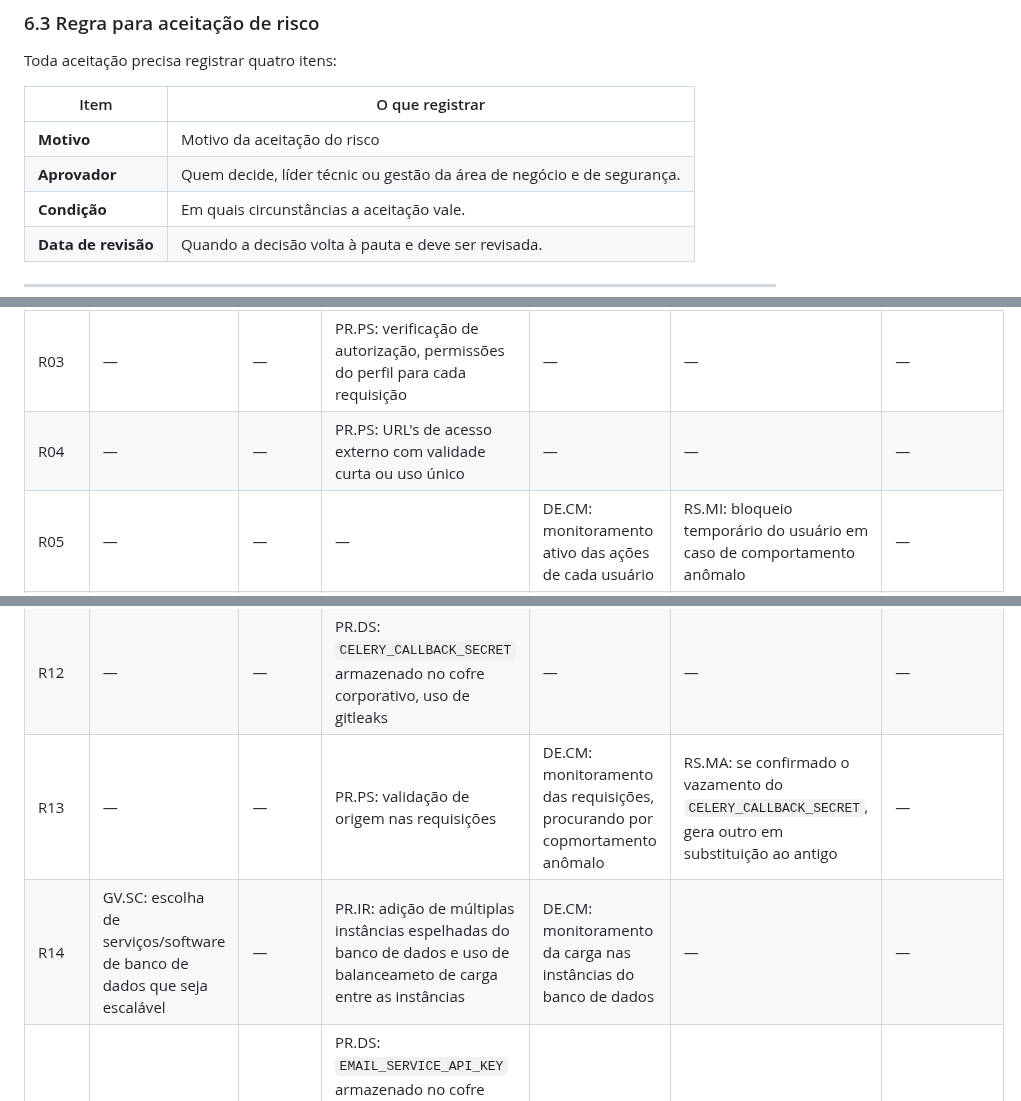
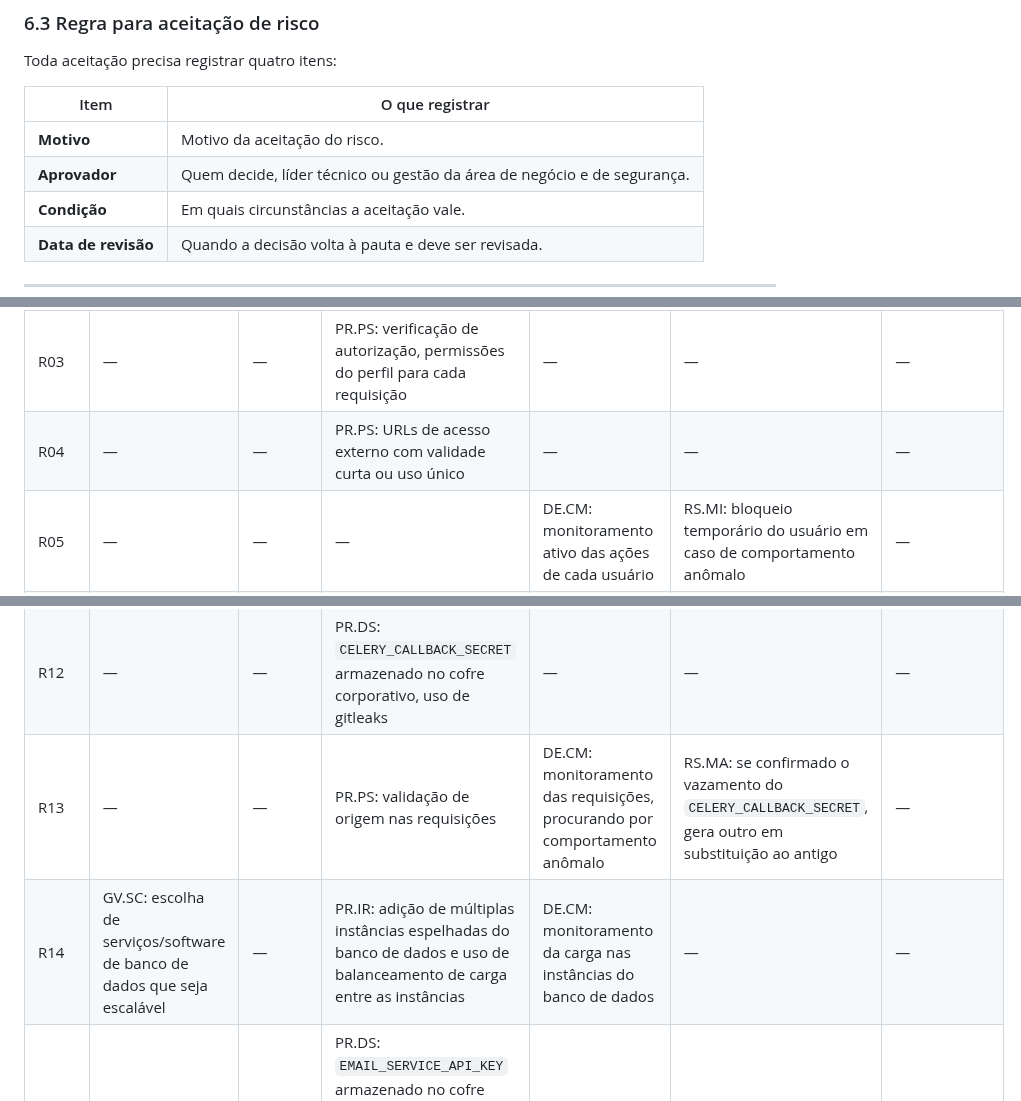
Before and after one commit to MarlonBrendonx/secure-software-engineering-project, a Markdown page: docs/etapa-2/etapa-2-nist-csf.md, 3 parts joined by grey strips. GitHub-like rendering.

Commit message:
Correções de texto.
Algumas pequenas correções de texto, exemplo usuário, estava usuáiro no R18 e etc...

```diff
--- a/docs/etapa-2/etapa-2-nist-csf.md
+++ b/docs/etapa-2/etapa-2-nist-csf.md
@@ -59,8 +59,8 @@ Toda aceitação precisa registrar quatro itens:
 
 | Item                | O que registrar                                                        |
 | ------------------- | ---------------------------------------------------------------------- |
-| **Motivo**          | Motivo da aceitação do risco                                           |
-| **Aprovador**       | Quem decide, líder técnic ou gestão da área de negócio e de segurança. |
+| **Motivo**          | Motivo da aceitação do risco.                                          |
+| **Aprovador**       | Quem decide, líder técnico ou gestão da área de negócio e de segurança.|
 | **Condição**        | Em quais circunstâncias a aceitação vale.                              |
 | **Data de revisão** | Quando a decisão volta à pauta e deve ser revisada.                    |
 
@@ -111,7 +111,7 @@ omissão é intencional (ver 8.3).
 | R01   | GV.RR: matriz de quem escreve lançamentos | —        | PR.AA: mínimo privilégio na escrita | DE.CM: alerta de alteração fora do padrão | RS.MA: bloquear usuário e congelar o período | RC.RP: recompor valor pela auditoria antes do envio ao ERP |
 | R02   | —        | —        |  PR.AA: autenticação de dois fatores (MFA) | DE.CM: alerta para falha no segundo nível de autenticação | RS.MA: bloquear usuário e congelar o período | - |
 | R03   | —        | —        | PR.PS: verificação de autorização, permissões do perfil para cada requisição | —       | —       | —       |
-| R04   | —        | —        | PR.PS: URL's de acesso externo com validade curta ou uso único | —       | —       | —       |
+| R04   | —        | —        | PR.PS: URLs de acesso externo com validade curta ou uso único | —       | —       | —       |
 | R05   | —        | —        | — | DE.CM: monitoramento ativo das ações de cada usuário | RS.MI: bloqueio temporário do usuário em caso de comportamento anômalo | — |
 | R06   | —        | —        | PR.DS: `JWT_SECRET` armazenado no cofre corporativo, uso de gitleaks | — | — | — |
 | R07   | —        | —        | — | DE.CM: monitoramento das ações de cada usuário, procurando comportamento anômalo | RS.MA: se confirmado o vazamento do `JWT_SECRET`, gera outro em substituição ao antigo | RC.RP: reverter operações de escrita realizadas com secret vazado |
@@ -120,8 +120,8 @@ omissão é intencional (ver 8.3).
 | R10   | — | — | PR.IR: uso de validadores de código, testes automatizados, ferramentas de qualidade e segurança de código | — | — | — |
 | R11   | — | — | PR.IR: uso de rate limiters conforme operação | — | — | — |
 | R12   |  —        | —        | PR.DS: `CELERY_CALLBACK_SECRET` armazenado no cofre corporativo, uso de gitleaks | — | — | — |
-| R13   | —        | —        | PR.PS: validação de origem nas requisições | DE.CM: monitoramento das requisições, procurando por copmortamento anômalo | RS.MA: se confirmado o vazamento do `CELERY_CALLBACK_SECRET`, gera outro em substituição ao antigo | — |
-| R14   | GV.SC: escolha de serviços/software de banco de dados que seja escalável |  —        | PR.IR: adição de múltiplas instâncias espelhadas do banco de dados e uso de balanceameto de carga entre as instâncias | DE.CM: monitoramento da carga nas instâncias do banco de dados | — | — |
+| R13   | —        | —        | PR.PS: validação de origem nas requisições | DE.CM: monitoramento das requisições, procurando por comportamento anômalo | RS.MA: se confirmado o vazamento do `CELERY_CALLBACK_SECRET`, gera outro em substituição ao antigo | — |
+| R14   | GV.SC: escolha de serviços/software de banco de dados que seja escalável |  —        | PR.IR: adição de múltiplas instâncias espelhadas do banco de dados e uso de balanceamento de carga entre as instâncias | DE.CM: monitoramento da carga nas instâncias do banco de dados | — | — |
 | R15   | —        | —        | PR.DS: `EMAIL_SERVICE_API_KEY` armazenado no cofre corporativo, uso de gitleaks; PR.PS: uso de autenticação de domínio no servidor de e-mails (SPF, DKIM, DMARC) | — | — | — |
 | R16   | —        | —        | PR.IR: uso de limites globais de acesso por IP | — | — | — |
 | R17   | —        | —        | PR.DS: verificação de permissões/autorização de acesso para inscrição no ws | — | — | — |
```
Also changed, not shown: other parts of docs/etapa-2/etapa-2-nist-csf.md (+1 -1 lines).
